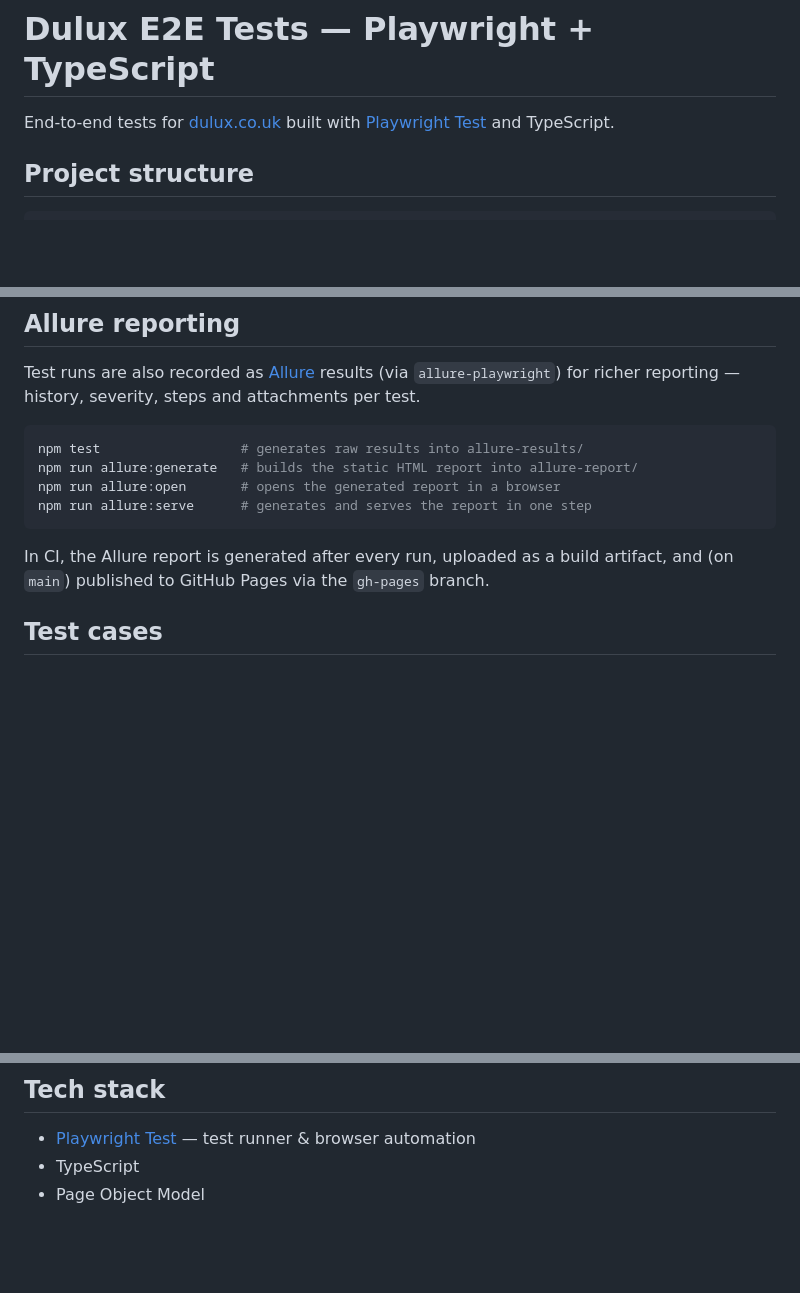
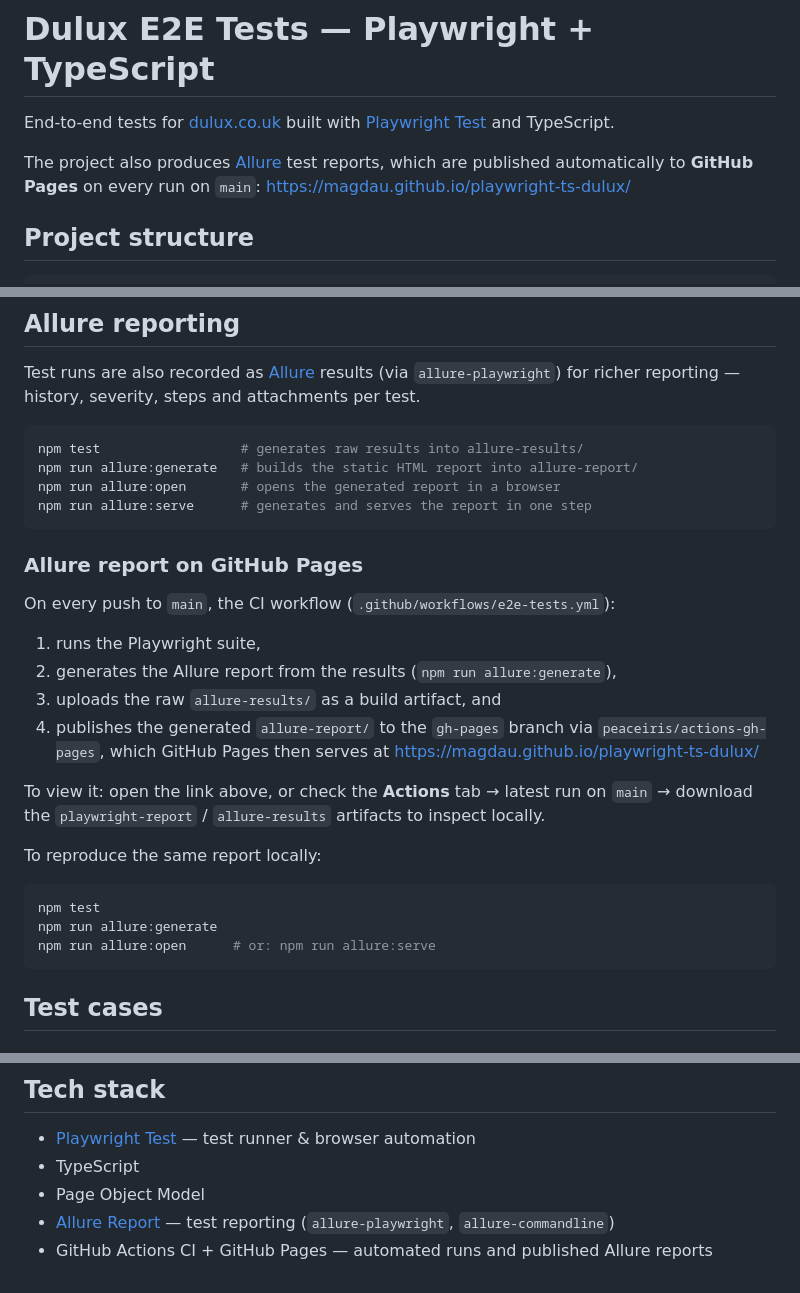
Before and after one commit to magdaU/playwright-ts-dulux, a Markdown page: README.md, 3 parts joined by grey strips. Drawn GitHub-style; blank space fills up the shorter version.

Commit message:
Document Allure reporting and GitHub Pages publishing in README

````diff
--- a/README.md
+++ b/README.md
@@ -1,6 +1,9 @@
 # Dulux E2E Tests — Playwright + TypeScript
 
 End-to-end tests for [dulux.co.uk](https://www.dulux.co.uk) built with [Playwright Test](https://playwright.dev/) and TypeScript.
+
+The project also produces [Allure](https://allurereport.org/) test reports, which are published automatically to
+**GitHub Pages** on every run on `main`: https://magdau.github.io/playwright-ts-dulux/
 
 ## Project structure
 
@@ -42,8 +45,25 @@ npm run allure:open       # opens the generated report in a browser
 npm run allure:serve      # generates and serves the report in one step
 ```
 
-In CI, the Allure report is generated after every run, uploaded as a build artifact, and (on `main`) published to
-GitHub Pages via the `gh-pages` branch.
+### Allure report on GitHub Pages
+
+On every push to `main`, the CI workflow (`.github/workflows/e2e-tests.yml`):
+1. runs the Playwright suite,
+2. generates the Allure report from the results (`npm run allure:generate`),
+3. uploads the raw `allure-results/` as a build artifact, and
+4. publishes the generated `allure-report/` to the `gh-pages` branch via `peaceiris/actions-gh-pages`,
+   which GitHub Pages then serves at https://magdau.github.io/playwright-ts-dulux/
+
+To view it: open the link above, or check the **Actions** tab → latest run on `main` → download the
+`playwright-report` / `allure-results` artifacts to inspect locally.
+
+To reproduce the same report locally:
+
+```bash
+npm test
+npm run allure:generate
+npm run allure:open      # or: npm run allure:serve
+```
 
 ## Test cases
 
@@ -86,3 +106,5 @@ GitHub Pages via the `gh-pages` branch.
 - [Playwright Test](https://playwright.dev/docs/intro) — test runner & browser automation
 - TypeScript
 - Page Object Model
+- [Allure Report](https://allurereport.org/) — test reporting (`allure-playwright`, `allure-commandline`)
+- GitHub Actions CI + GitHub Pages — automated runs and published Allure reports
````
